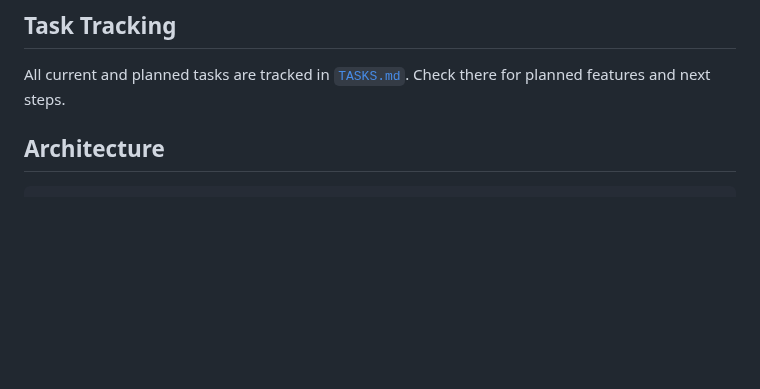
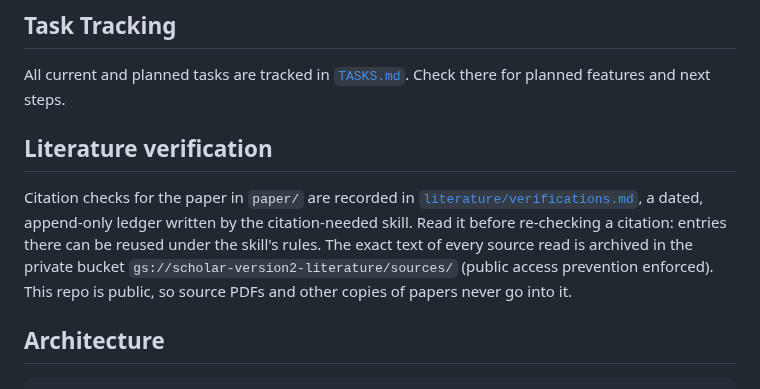
Before and after one commit to ipeirotis-org/scholar_v2, a Markdown page: CLAUDE.md, the part around the change. Drawn GitHub-style; blank space fills up the shorter version.

```diff
--- a/CLAUDE.md
+++ b/CLAUDE.md
@@ -35,6 +35,14 @@ See the [blog post](https://www.behind-the-enemy-lines.com/2024/01/the-pip-auc-s
 ## Task Tracking
 
 All current and planned tasks are tracked in [`TASKS.md`](TASKS.md). Check there for planned features and next steps.
+
+## Literature verification
+
+Citation checks for the paper in `paper/` are recorded in [`literature/verifications.md`](literature/verifications.md),
+a dated, append-only ledger written by the citation-needed skill. Read it before re-checking a citation: entries there
+can be reused under the skill's rules. The exact text of every source read is archived in the private bucket
+`gs://scholar-version2-literature/sources/` (public access prevention enforced). This repo is public, so source PDFs
+and other copies of papers never go into it.
 
 ## Architecture
 
```
Also changed, not shown: literature/verifications.md (added, +8 -0 lines).
